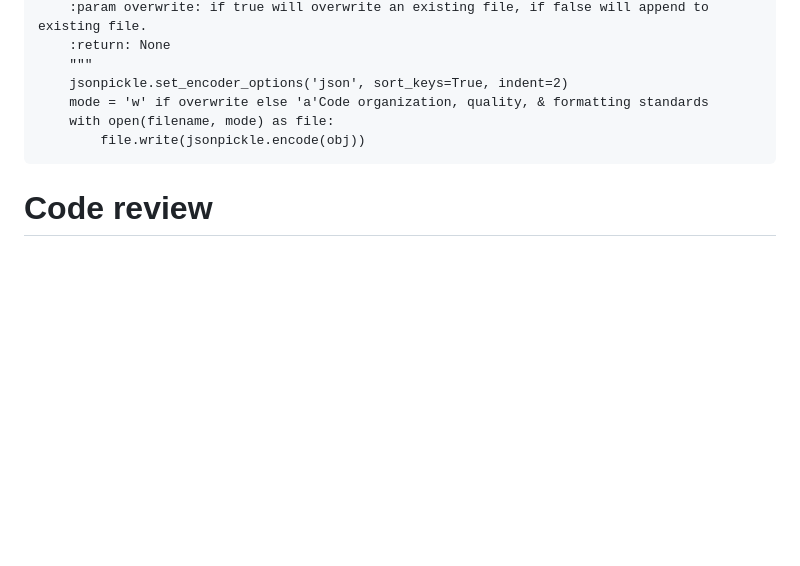
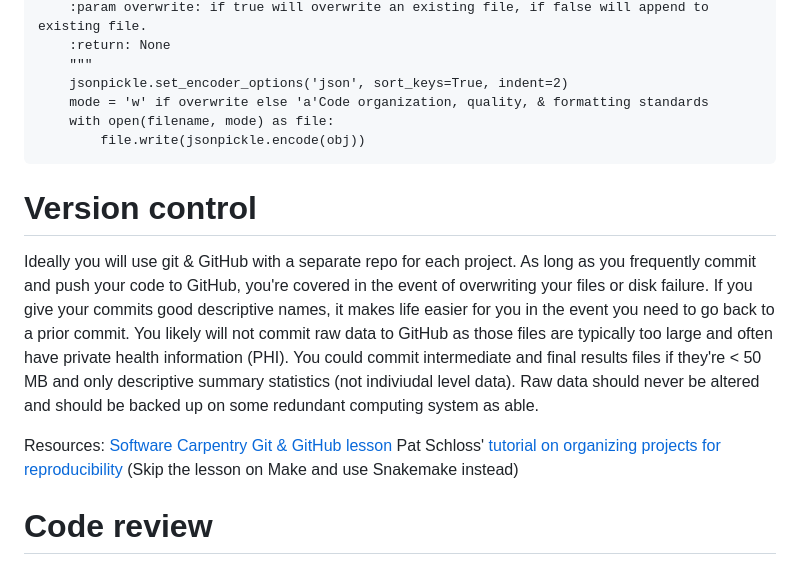
Before and after one commit to bnwolford/mentoring, a Markdown page: code.md, the part around the change. Rendered like a GitHub page; blank space fills up the shorter version.

````diff
--- a/code.md
+++ b/code.md
@@ -120,6 +120,14 @@ For Python: use sphinx & readthedocs to generate docs. The PyCharm IDE can inser
         file.write(jsonpickle.encode(obj))
 ```
 
+# Version control
+Ideally you will use git & GitHub with a separate repo for each project. As long as you frequently commit and push your code to GitHub, you're covered in the event of overwriting your files or disk failure. If you give your commits good descriptive names, it makes life easier for you in the event you need to go back to a prior commit. You likely will not commit raw data to GitHub as those files are typically too large and often have private health information (PHI). You could commit intermediate and final results files if they're < 50 MB and only descriptive summary statistics (not indiviudal level data). Raw data should never be altered and should be backed up on some redundant computing system as able.
+
+Resources:
+[Software Carpentry Git & GitHub lesson](https://umcarpentries.org/intro-curriculum-r/03-intro-git-github/index.html)
+Pat Schloss' [tutorial on organizing projects for reproducibility](https://riffomonas.org/reproducible_research/) (Skip the lesson on Make and use Snakemake instead)
+
+
 # Code review
 * Keep the main branch of your repo as a clean, tested, documented, public-facing version of the codebase. When you want to make changes like fix a bug or implement a new feature, create a separate branch, commit your changes, then open a pull request and ask someone else to review your code. They can suggest changes and give you feedback for you to implement before approving the changes and merging the PR into the main branch.
 * It may not make sense to do this for every little change when you're just getting started on a project. You might prefer to sit down with someone to review your code together once you have a solid codebase written.
````
